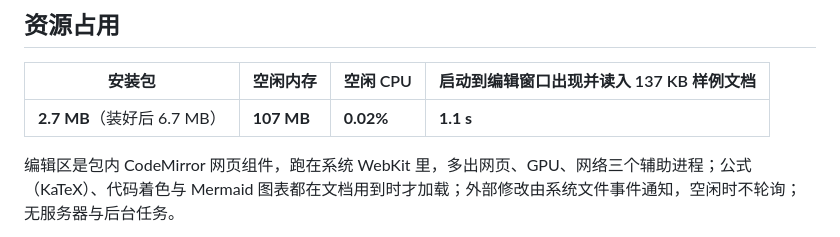
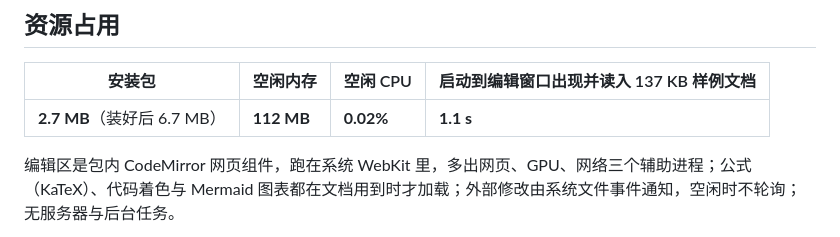
Before and after one commit to zengtianli/tl-markdown, a Markdown page: README.md, the part around the change. GitHub-like rendering.

Commit message:
README: lightweight numbers from perf/lightweight.json (app-sop)
Co-Authored-By: Claude Opus 5.5 <noreply@anthropic.com>

```diff
--- a/README.md
+++ b/README.md
@@ -13,7 +13,7 @@
 
 | 安装包 | 空闲内存 | 空闲 CPU | 启动到编辑窗口出现并读入 137 KB 样例文档 |
 |---|---|---|---|
-| **2.7 MB**（装好后 6.7 MB） | **107 MB** | **0.02%** | **1.1 s** |
+| **2.7 MB**（装好后 6.7 MB） | **112 MB** | **0.02%** | **1.1 s** |
 
 编辑区是包内 CodeMirror 网页组件，跑在系统 WebKit 里，多出网页、GPU、网络三个辅助进程；公式（KaTeX）、代码着色与 Mermaid 图表都在文档用到时才加载；外部修改由系统文件事件通知，空闲时不轮询；无服务器与后台任务。
 
```
Also changed, not shown: README_EN.md (+1 -1 lines).
